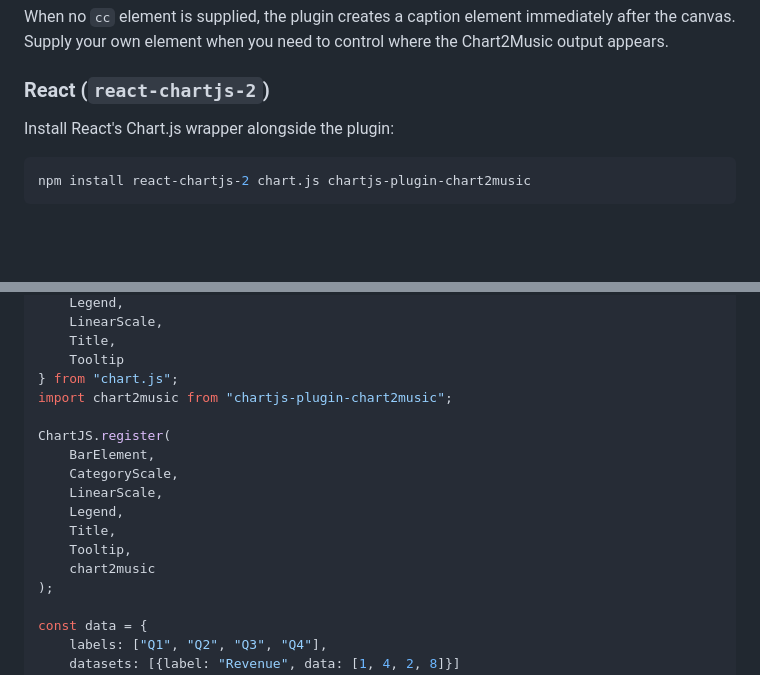
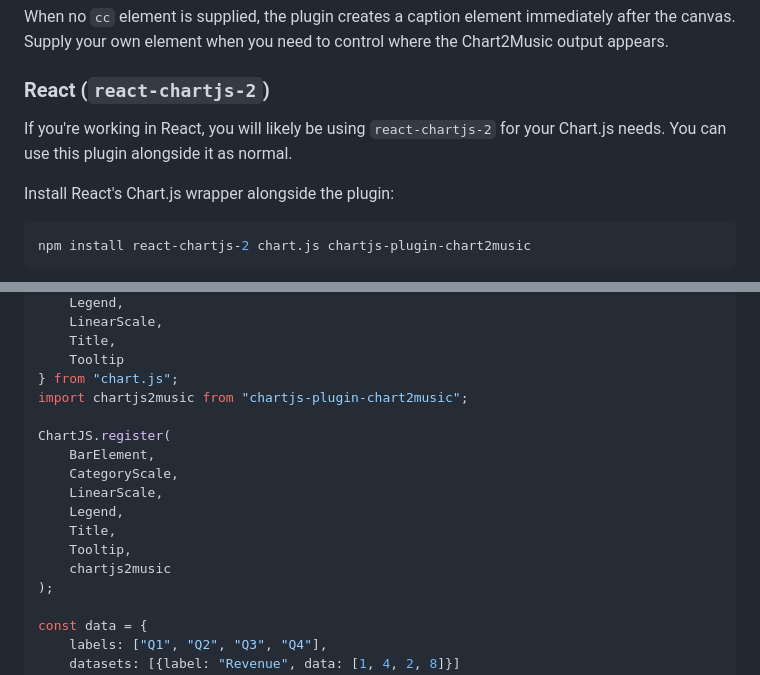
Before and after one commit to julianna-langston/chartjs2music, a Markdown page: README.md, 2 parts joined by grey strips. Rendered like a GitHub page; blank space fills up the shorter version.

Commit message:
Clarify React plugin usage

````diff
--- a/README.md
+++ b/README.md
@@ -45,6 +45,8 @@ When no `cc` element is supplied, the plugin creates a caption element immediate
 
 ### React (`react-chartjs-2`)
 
+If you're working in React, you will likely be using `react-chartjs-2` for your Chart.js needs. You can use this plugin alongside it as normal.
+
 Install React's Chart.js wrapper alongside the plugin:
 
 ```bash
@@ -64,7 +66,7 @@ import {
     Title,
     Tooltip
 } from "chart.js";
-import chart2music from "chartjs-plugin-chart2music";
+import chartjs2music from "chartjs-plugin-chart2music";
 
 ChartJS.register(
     BarElement,
@@ -73,7 +75,7 @@ ChartJS.register(
     Legend,
     Title,
     Tooltip,
-    chart2music
+    chartjs2music
 );
 
 const data = {
````
